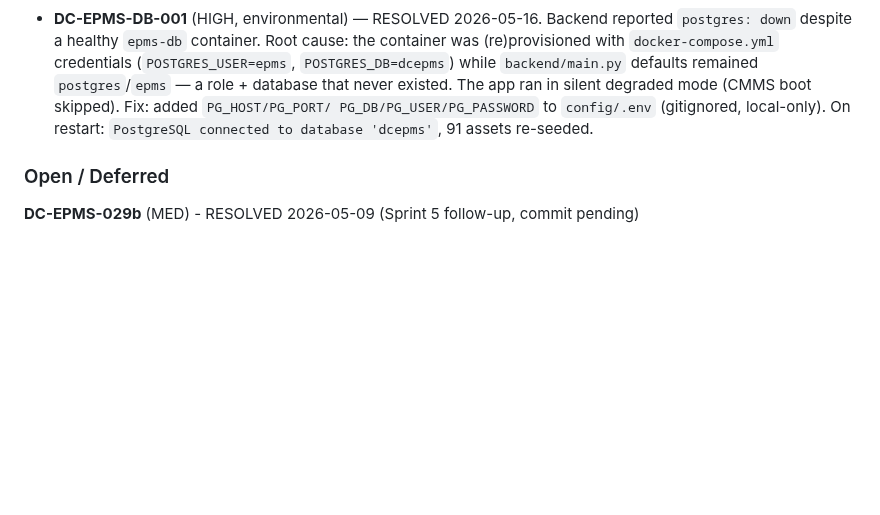
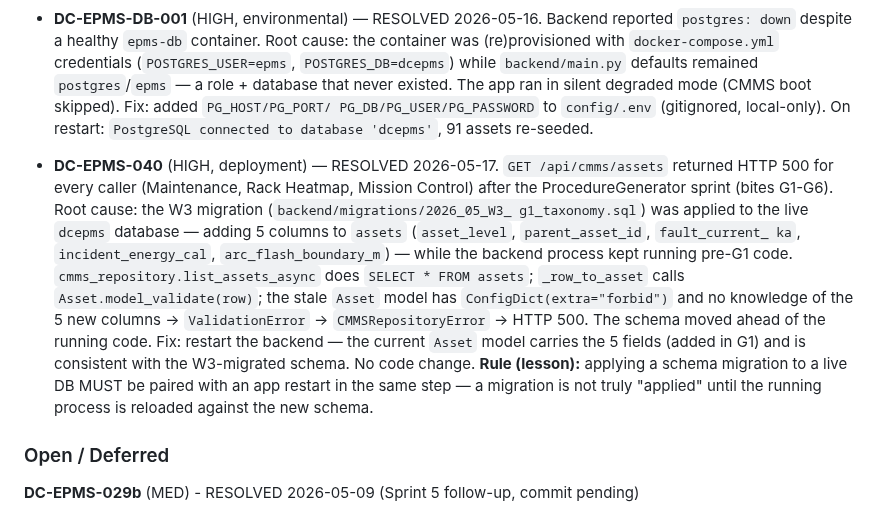
Before and after one commit to angelcoabwy-a3/DC-EPMS_PRO, a Markdown page: CLAUDE.md, the part around one of its changes. Rendered like a GitHub page; blank space fills up the shorter version.

Commit message:
docs(bugs): log DC-EPMS-040 RCA regarding live DB migration and mandatory app restart rule
Co-Authored-By: Claude Opus 4.7 (1M context) <noreply@anthropic.com>

```diff
--- a/CLAUDE.md
+++ b/CLAUDE.md
@@ -349,6 +349,25 @@ C:\dev\DC-EPMS_PRO\
   ran in silent degraded mode (CMMS boot skipped). Fix: added `PG_HOST/PG_PORT/
   PG_DB/PG_USER/PG_PASSWORD` to `config/.env` (gitignored, local-only). On
   restart: `PostgreSQL connected to database 'dcepms'`, 91 assets re-seeded.
+
+- **DC-EPMS-040** (HIGH, deployment) — RESOLVED 2026-05-17. `GET
+  /api/cmms/assets` returned HTTP 500 for every caller (Maintenance, Rack
+  Heatmap, Mission Control) after the ProcedureGenerator sprint (bites
+  G1-G6). Root cause: the W3 migration (`backend/migrations/2026_05_W3_
+  g1_taxonomy.sql`) was applied to the live `dcepms` database — adding 5
+  columns to `assets` (`asset_level`, `parent_asset_id`, `fault_current_
+  ka`, `incident_energy_cal`, `arc_flash_boundary_m`) — while the backend
+  process kept running pre-G1 code. `cmms_repository.list_assets_async`
+  does `SELECT * FROM assets`; `_row_to_asset` calls
+  `Asset.model_validate(row)`; the stale `Asset` model has
+  `ConfigDict(extra="forbid")` and no knowledge of the 5 new columns →
+  `ValidationError` → `CMMSRepositoryError` → HTTP 500. The schema moved
+  ahead of the running code. Fix: restart the backend — the current
+  `Asset` model carries the 5 fields (added in G1) and is consistent with
+  the W3-migrated schema. No code change. **Rule (lesson):** applying a
+  schema migration to a live DB MUST be paired with an app restart in the
+  same step — a migration is not truly "applied" until the running
+  process is reloaded against the new schema.
 
 ### Open / Deferred
 
```
Also changed, not shown: other parts of CLAUDE.md (+1 -1 lines).
